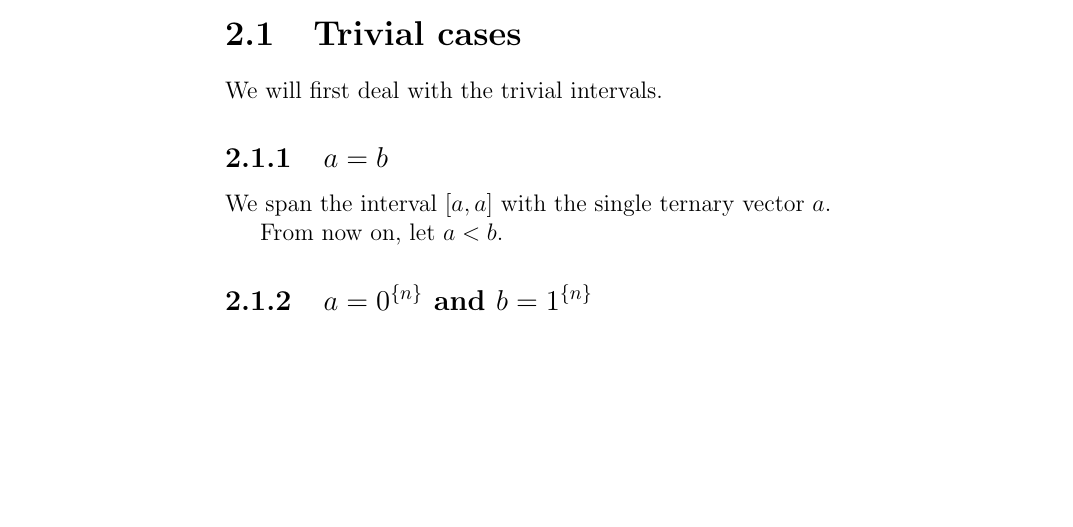
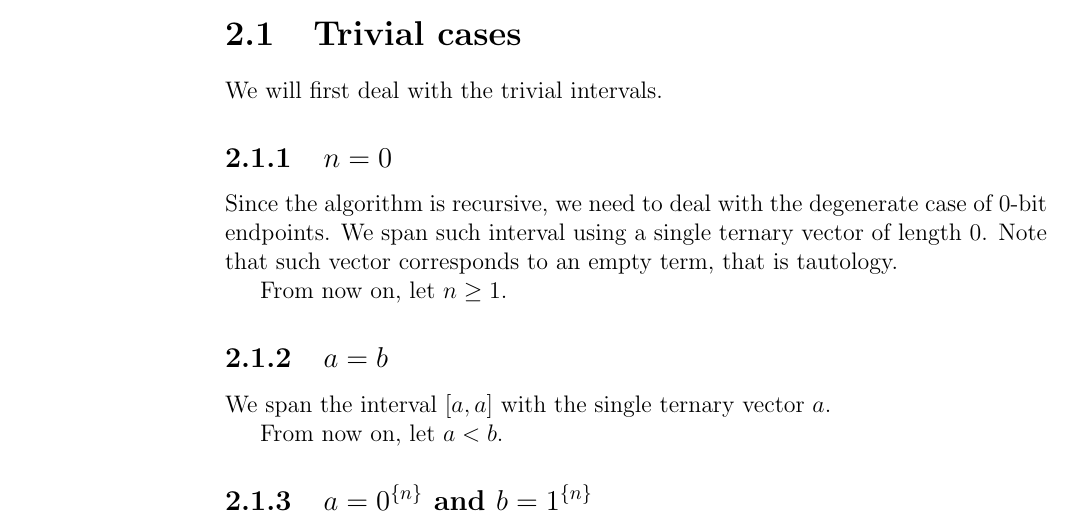
Before and after one commit to filipbartek/ibf, a LaTeX thesis (thesis.tex, which reads thesis/1interval.tex): part of page 16 of 47, cut so that both start at the same text, the shorter picture padded with empty space. Compiled offline with pdfLaTeX.

Commit message:
1interval: Solve case n=0

```diff
--- a/thesis/1interval.tex
+++ b/thesis/1interval.tex
@@ -32,6 +32,18 @@ while the simpler cases are solved iteratively.
 \section{Trivial cases}
 
 We will first deal with the trivial intervals.
+
+\subsection{\texorpdfstring{$n=0$}{n=0}}
+
+Since the algorithm is recursive,
+we need to deal with the degenerate case
+of $0$-bit endpoints.
+We span such interval using a single ternary vector
+of length $0$.
+Note that such vector corresponds to an empty term,
+that is tautology.
+
+From now on, let $n \geq 1$.
 
 \subsection{\texorpdfstring{$a = b$}{a = b}}
 
```
